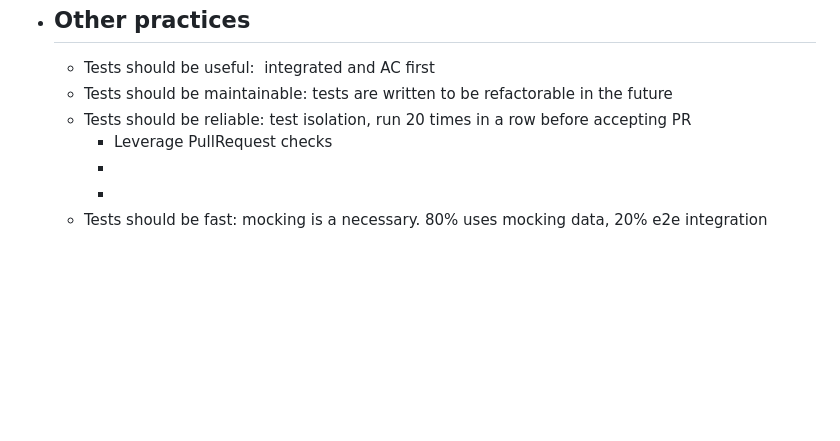
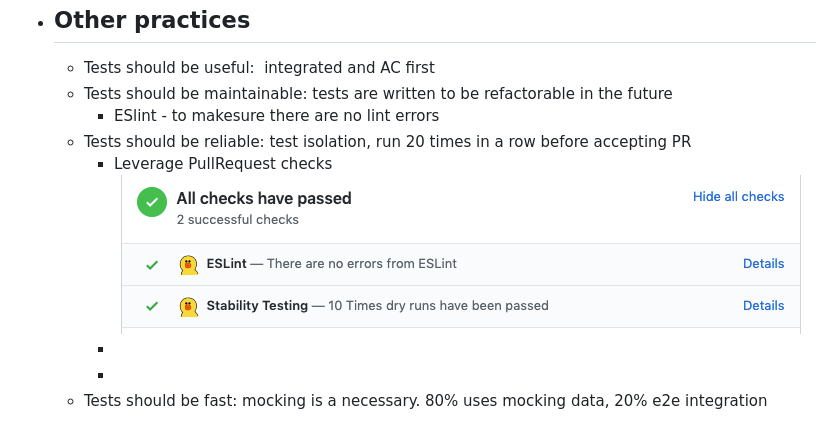
Before and after one commit to pofengliu/devops-notes, a Markdown page: pages/Test Automation Methodologies and Practices.md, the part around the change. Drawn GitHub-style; pictures changed too: assets/dry_run_PRchecks_1672647081538_0.png (added); blank space fills up the shorter version.

Commit message:
Auto saved by Logseq

```diff
--- a/pages/Test Automation Methodologies and Practices.md
+++ b/pages/Test Automation Methodologies and Practices.md
@@ -4,8 +4,10 @@
 - ## Other practices
 	- Tests should be useful:  integrated and AC first
 	- Tests should be maintainable: tests are written to be refactorable in the future
+		- ESlint - to makesure there are no lint errors
 	- Tests should be reliable: test isolation, run 20 times in a row before accepting PR
 		- Leverage PullRequest checks
+		  ![dry_run_PRchecks.png](../assets/dry_run_PRchecks_1672647081538_0.png)
 		-
 		-
 	- Tests should be fast: mocking is a necessary. 80% uses mocking data, 20% e2e integration
```
